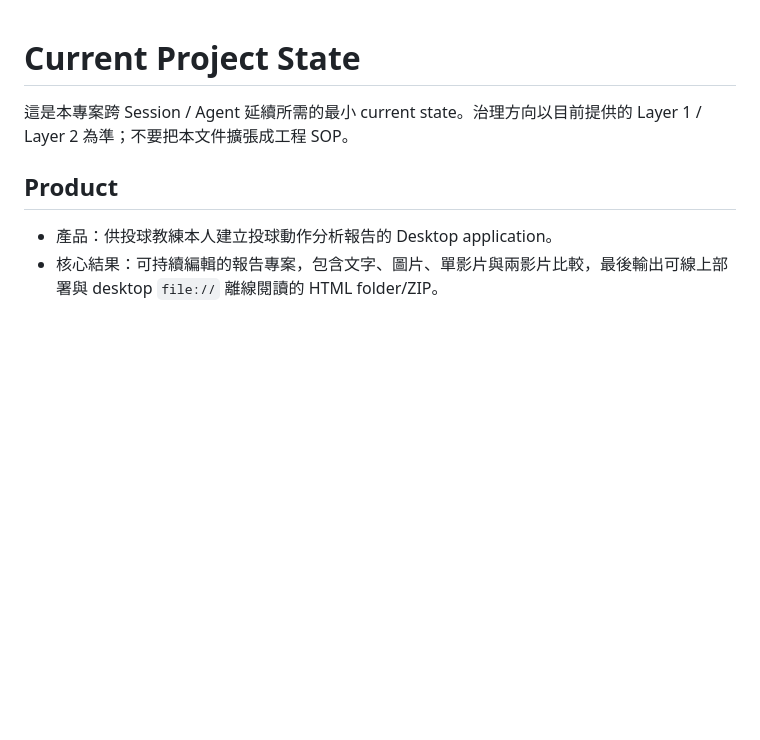
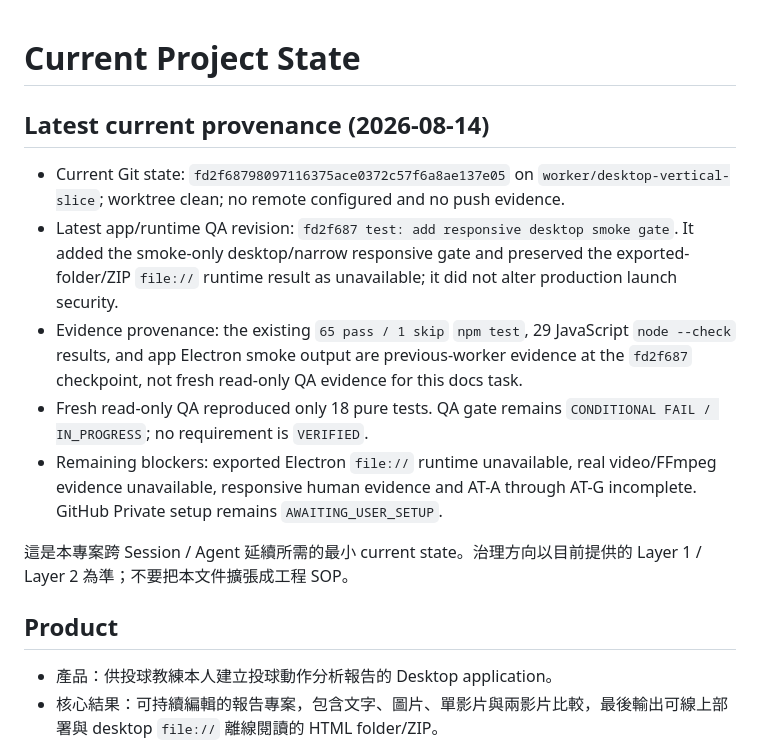
Before and after one commit to treepolo/pitching-analysis-report-generator, a Markdown page: PROJECT_STATE.md, the part around the change. Rendered like a GitHub page; blank space fills up the shorter version.

Commit message:
docs: reconcile latest QA provenance

```diff
--- a/PROJECT_STATE.md
+++ b/PROJECT_STATE.md
@@ -1,4 +1,12 @@
 # Current Project State
+
+## Latest current provenance (2026-08-14)
+
+- Current Git state: `fd2f68798097116375ace0372c57f6a8ae137e05` on `worker/desktop-vertical-slice`; worktree clean; no remote configured and no push evidence.
+- Latest app/runtime QA revision: `fd2f687 test: add responsive desktop smoke gate`. It added the smoke-only desktop/narrow responsive gate and preserved the exported-folder/ZIP `file://` runtime result as unavailable; it did not alter production launch security.
+- Evidence provenance: the existing `65 pass / 1 skip` `npm test`, 29 JavaScript `node --check` results, and app Electron smoke output are previous-worker evidence at the `fd2f687` checkpoint, not fresh read-only QA evidence for this docs task.
+- Fresh read-only QA reproduced only 18 pure tests. QA gate remains `CONDITIONAL FAIL / IN_PROGRESS`; no requirement is `VERIFIED`.
+- Remaining blockers: exported Electron `file://` runtime unavailable, real video/FFmpeg evidence unavailable, responsive human evidence and AT-A through AT-G incomplete. GitHub Private setup remains `AWAITING_USER_SETUP`.
 
 這是本專案跨 Session / Agent 延續所需的最小 current state。治理方向以目前提供的 Layer 1 / Layer 2 為準；不要把本文件擴張成工程 SOP。
 
```
Also changed, not shown: IMPLEMENTATION_STATUS.md (+8 -0 lines), TRACEABILITY_MATRIX.md (+8 -0 lines).
